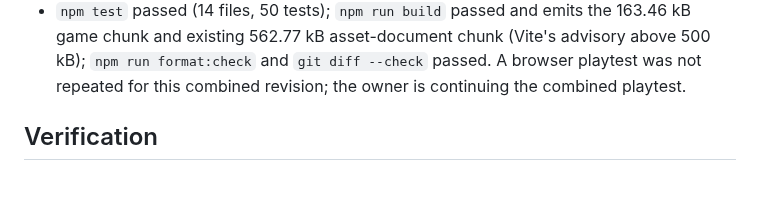
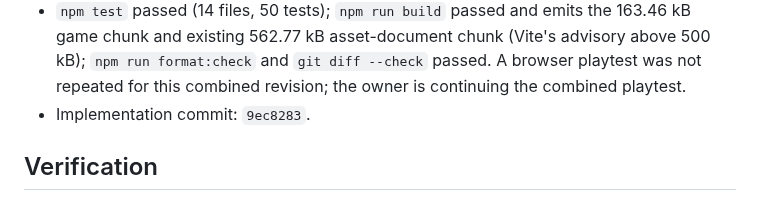
Before and after one commit to Jan-coder103/LastLight, a Markdown page: HANDOFF.md, the part around the change. Rendered like a GitHub page.

```diff
--- a/HANDOFF.md
+++ b/HANDOFF.md
@@ -198,6 +198,7 @@ Phase 11 adds deterministic per-run low-sun/high-moon and clear/mist/rain preset
 - Added mouse-wheel zoom to both field camera views.
 - Replaced player-following fog spheres with animated, irregular world-space fog banks that drift slowly over the map and respond to scene lights; restored distance-based haze to soften distant scenery. Rain now places about twice as many road puddles with more varied sizes.
 - `npm test` passed (14 files, 50 tests); `npm run build` passed and emits the 163.46 kB game chunk and existing 562.77 kB asset-document chunk (Vite's advisory above 500 kB); `npm run format:check` and `git diff --check` passed. A browser playtest was not repeated for this combined revision; the owner is continuing the combined playtest.
+- Implementation commit: `9ec8283`.
 
 ## Verification
 
```
Also changed, not shown: tracker.md (+1 -1 lines).
